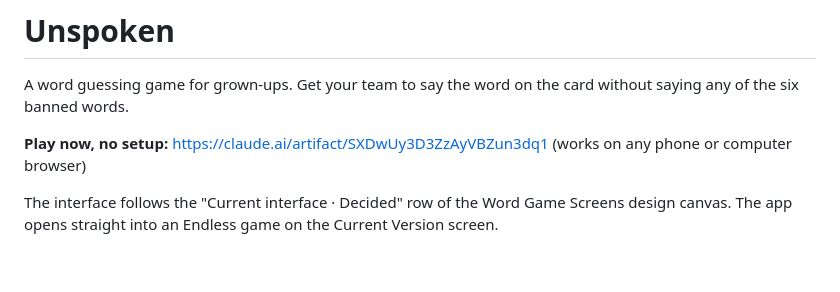
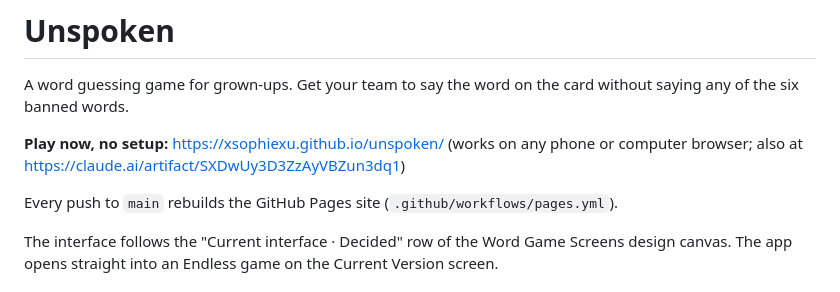
Before and after one commit to xsophiexu/unspoken, a Markdown page: README.md, the part around the change. Rendered like a GitHub page; blank space fills up the shorter version.

Commit message:
README: link the GitHub Pages site
Co-Authored-By: Claude Opus 5.5 (1M context) <noreply@anthropic.com>
Claude-Session: https://claude.ai/code/session_01B7xwWvFd1xtak3jLHDH7WY

```diff
--- a/README.md
+++ b/README.md
@@ -2,7 +2,9 @@
 
 A word guessing game for grown-ups. Get your team to say the word on the card without saying any of the six banned words.
 
-**Play now, no setup:** https://claude.ai/artifact/SXDwUy3D3ZzAyVBZun3dq1 (works on any phone or computer browser)
+**Play now, no setup:** https://xsophiexu.github.io/unspoken/ (works on any phone or computer browser; also at https://claude.ai/artifact/SXDwUy3D3ZzAyVBZun3dq1)
+
+Every push to `main` rebuilds the GitHub Pages site (`.github/workflows/pages.yml`).
 
 The interface follows the "Current interface · Decided" row of the Word Game Screens design canvas. The app opens straight into an Endless game on the Current Version screen.
 
```
